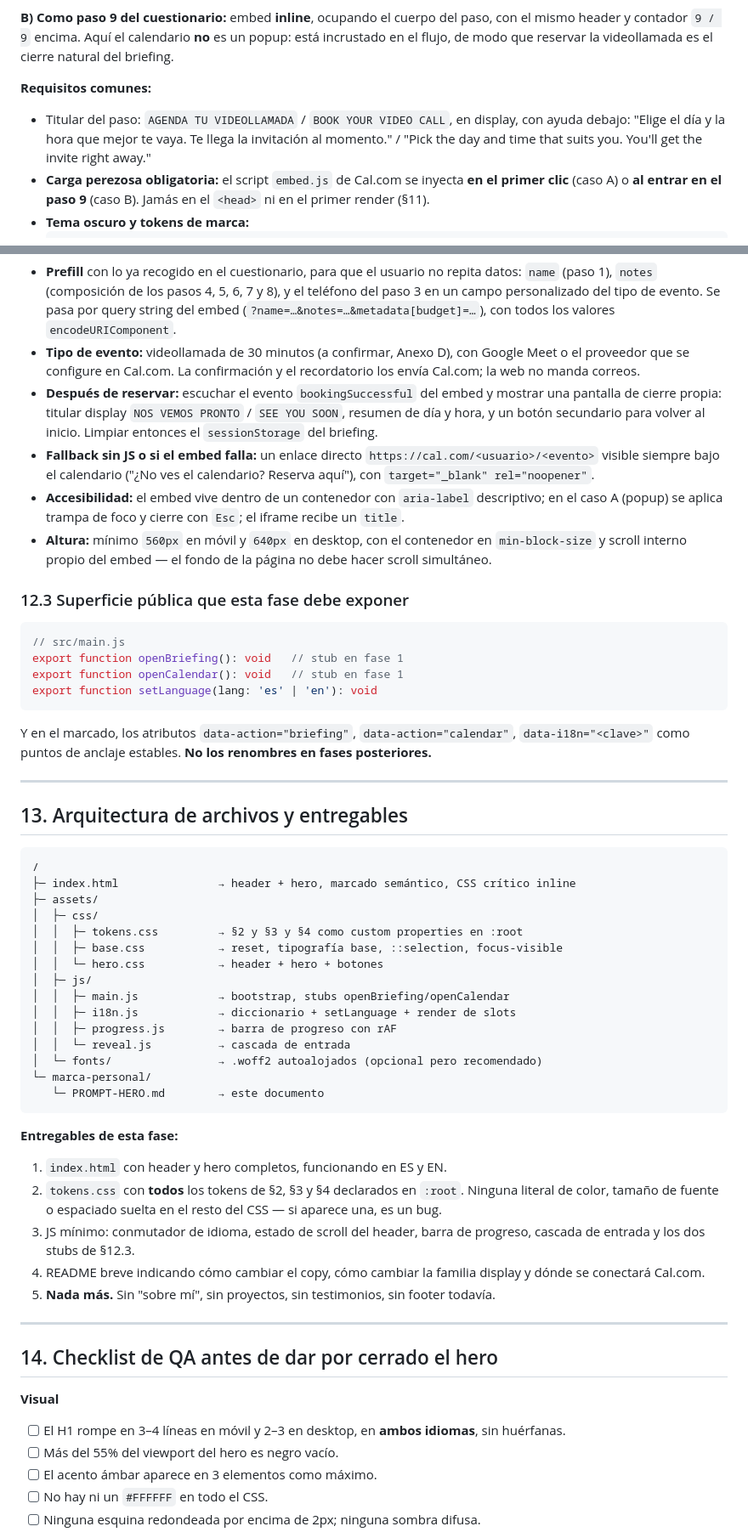
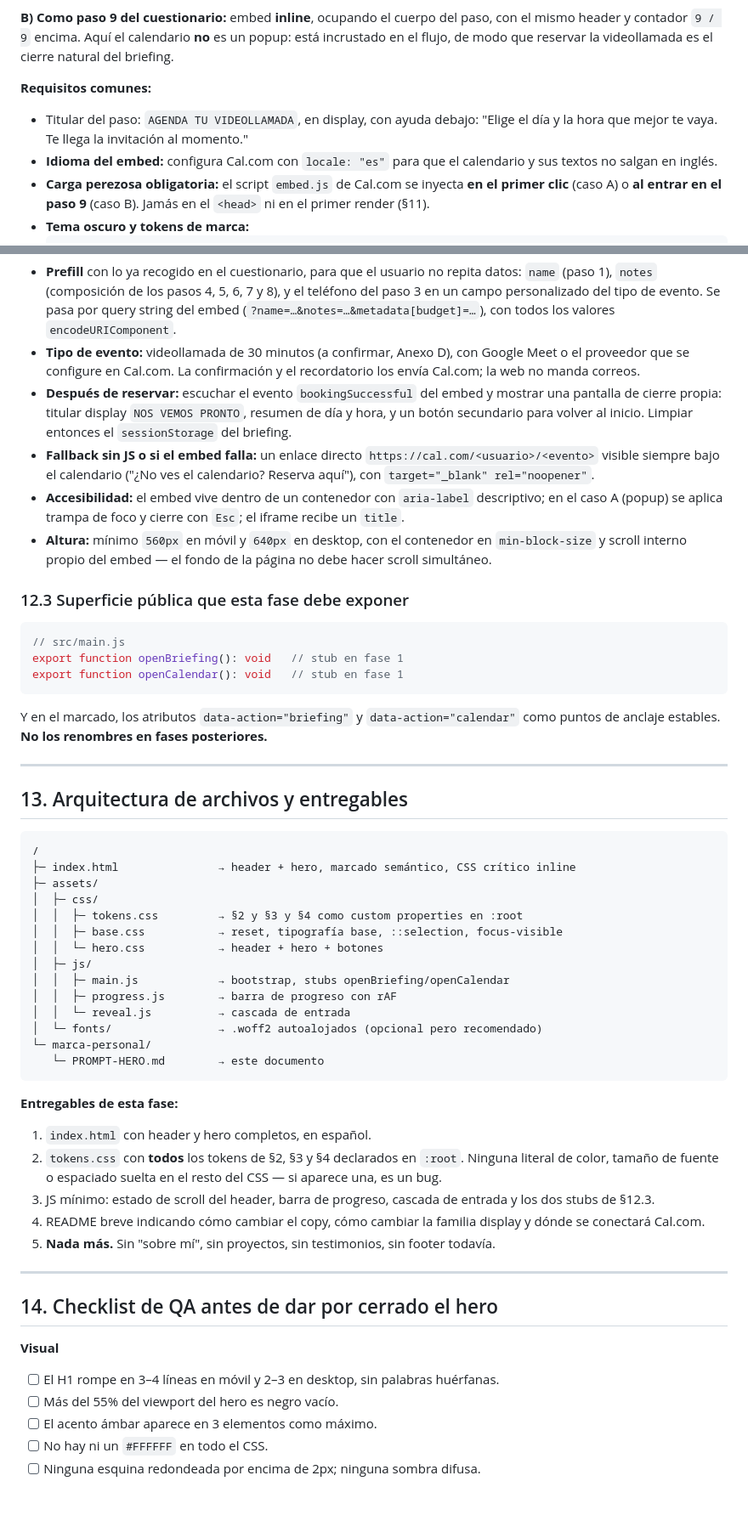
Before and after one commit to bielll26/borsa, a Markdown page: marca-personal/PROMPT-HERO.md, 2 parts joined by grey strips. Shown at 85% size. Rendered like a GitHub page; blank space fills up the shorter version.

````diff
--- a/marca-personal/PROMPT-HERO.md
+++ b/marca-personal/PROMPT-HERO.md
@@ -720,9 +692,10 @@ de modo que reservar la videollamada es el cierre natural del briefing.
 
 **Requisitos comunes:**
 
-- Titular del paso: `AGENDA TU VIDEOLLAMADA` / `BOOK YOUR VIDEO CALL`, en display, con ayuda
-  debajo: "Elige el día y la hora que mejor te vaya. Te llega la invitación al momento." /
-  "Pick the day and time that suits you. You'll get the invite right away."
+- Titular del paso: `AGENDA TU VIDEOLLAMADA`, en display, con ayuda debajo: "Elige el día y la
+  hora que mejor te vaya. Te llega la invitación al momento."
+- **Idioma del embed:** configura Cal.com con `locale: "es"` para que el calendario y sus textos no
+  salgan en inglés.
 - **Carga perezosa obligatoria:** el script `embed.js` de Cal.com se inyecta **en el primer clic**
   (caso A) o **al entrar en el paso 9** (caso B). Jamás en el `<head>` ni en el primer render (§11).
 - **Tema oscuro y tokens de marca:**
@@ -752,7 +725,7 @@ de modo que reservar la videollamada es el cierre natural del briefing.
   proveedor que se configure en Cal.com. La confirmación y el recordatorio los envía Cal.com; la web
   no manda correos.
 - **Después de reservar:** escuchar el evento `bookingSuccessful` del embed y mostrar una pantalla de
-  cierre propia: titular display `NOS VEMOS PRONTO` / `SEE YOU SOON`, resumen de día y hora, y un
+  cierre propia: titular display `NOS VEMOS PRONTO`, resumen de día y hora, y un
   botón secundario para volver al inicio. Limpiar entonces el `sessionStorage` del briefing.
 - **Fallback sin JS o si el embed falla:** un enlace directo `https://cal.com/<usuario>/<evento>`
   visible siempre bajo el calendario ("¿No ves el calendario? Reserva aquí"), con
@@ -768,11 +741,10 @@ de modo que reservar la videollamada es el cierre natural del briefing.
 // src/main.js
 export function openBriefing(): void   // stub en fase 1
 export function openCalendar(): void   // stub en fase 1
-export function setLanguage(lang: 'es' | 'en'): void
 ```
 
-Y en el marcado, los atributos `data-action="briefing"`, `data-action="calendar"`,
-`data-i18n="<clave>"` como puntos de anclaje estables. **No los renombres en fases posteriores.**
+Y en el marcado, los atributos `data-action="briefing"` y `data-action="calendar"` como puntos de
+anclaje estables. **No los renombres en fases posteriores.**
 
 ---
 
@@ -788,7 +760,6 @@ Y en el marcado, los atributos `data-action="briefing"`, `data-action="calendar"
 │  │  └─ hero.css           → header + hero + botones
 │  ├─ js/
 │  │  ├─ main.js            → bootstrap, stubs openBriefing/openCalendar
-│  │  ├─ i18n.js            → diccionario + setLanguage + render de slots
 │  │  ├─ progress.js        → barra de progreso con rAF
 │  │  └─ reveal.js          → cascada de entrada
 │  └─ fonts/                → .woff2 autoalojados (opcional pero recomendado)
@@ -798,11 +769,11 @@ Y en el marcado, los atributos `data-action="briefing"`, `data-action="calendar"
 
 **Entregables de esta fase:**
 
-1. `index.html` con header y hero completos, funcionando en ES y EN.
+1. `index.html` con header y hero completos, en español.
 2. `tokens.css` con **todos** los tokens de §2, §3 y §4 declarados en `:root`. Ninguna literal de
    color, tamaño de fuente o espaciado suelta en el resto del CSS — si aparece una, es un bug.
-3. JS mínimo: conmutador de idioma, estado de scroll del header, barra de progreso, cascada de
-   entrada y los dos stubs de §12.3.
+3. JS mínimo: estado de scroll del header, barra de progreso, cascada de entrada y los dos stubs
+   de §12.3.
 4. README breve indicando cómo cambiar el copy, cómo cambiar la familia display y dónde se conectará
    Cal.com.
 5. **Nada más.** Sin "sobre mí", sin proyectos, sin testimonios, sin footer todavía.
@@ -813,7 +784,7 @@ Y en el marcado, los atributos `data-action="briefing"`, `data-action="calendar"
 
 **Visual**
 
-- [ ] El H1 rompe en 3–4 líneas en móvil y 2–3 en desktop, en **ambos idiomas**, sin huérfanas.
+- [ ] El H1 rompe en 3–4 líneas en móvil y 2–3 en desktop, sin palabras huérfanas.
 - [ ] Más del 55% del viewport del hero es negro vacío.
 - [ ] El acento ámbar aparece en 3 elementos como máximo.
 - [ ] No hay ni un `#FFFFFF` en todo el CSS.
````
Also changed, not shown: other parts of marca-personal/PROMPT-HERO.md (+59 -94 lines).
